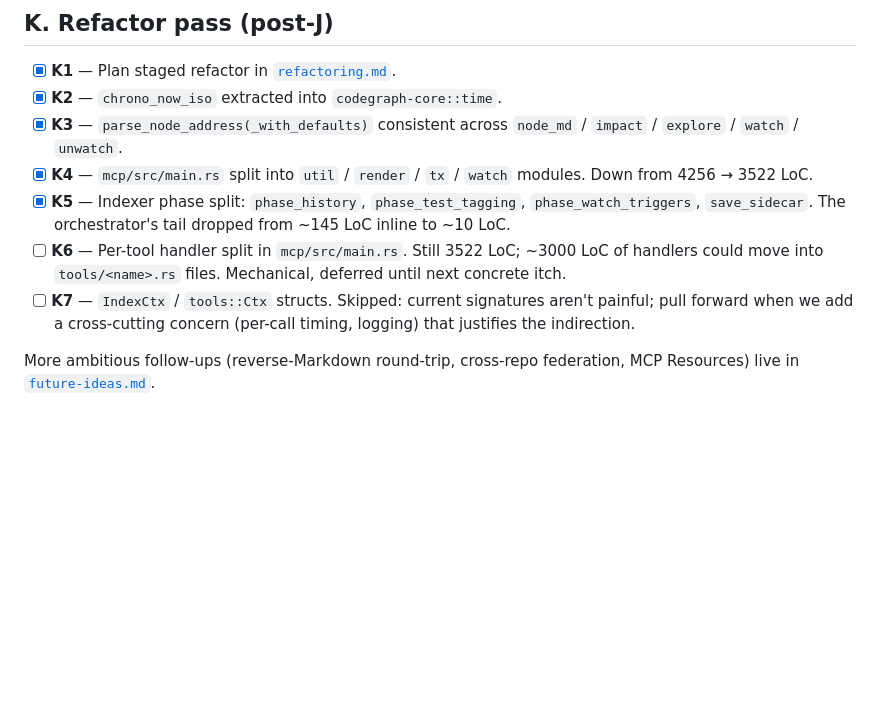
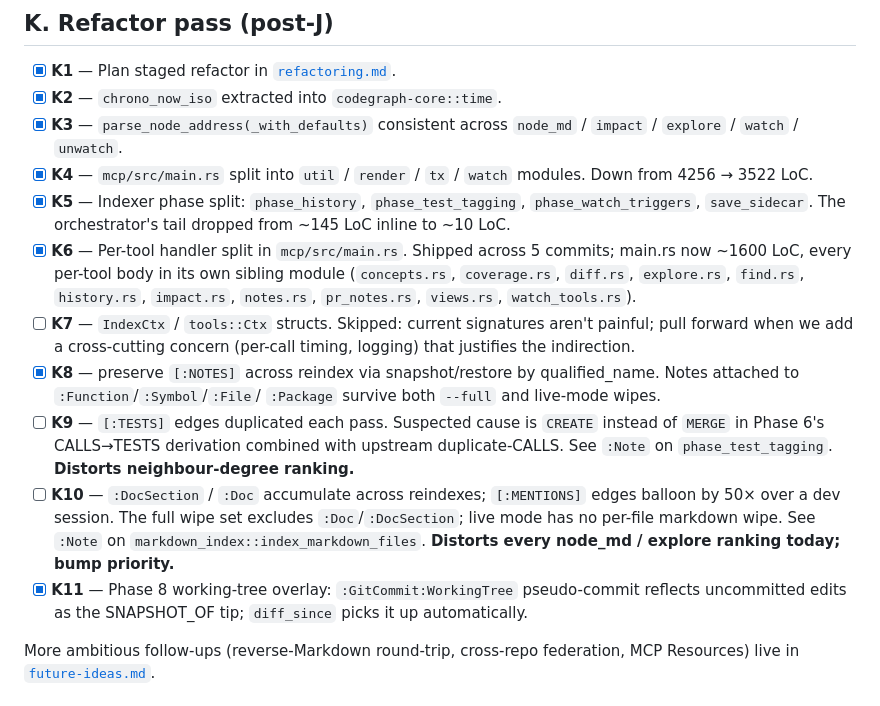
Before and after one commit to ChrisRega/codegraph, a Markdown page: TODO.md, the part around the change. GitHub-like rendering; blank space fills up the shorter version.

Commit message:
docs: TODO — K6 done, K8/K11 done, K9/K10 filed from dogfood findings
Update K-series status to reflect what's actually shipped:
- K6 (per-tool handler split) done — main.rs at ~1600 LoC, 11 sibling modules.
- K8 (preserve [:NOTES] across reindex) done.
- K11 (Phase 8 :GitCommit:WorkingTree overlay) done in `e149996`.

Two new findings from exploring `handle_diff_since` via codegraph while
working on K11:

- K9: `[:TESTS]` edges duplicated each pass (observed 38× from one
  test fn — `CREATE` instead of `MERGE` in Phase 6).
- K10: `:DocSection`/`:Doc` accumulate across reindexes (observed
  253× the true `[:MENTIONS]` count on a hot fn). Distorts every
  `node_md` and `explore` ranking today — priority bump warranted.

Both filed as `:Note`s on the affected functions so future sessions
surface them automatically.

Co-Authored-By: Claude Opus 4.7 (1M context) <noreply@anthropic.com>

```diff
--- a/TODO.md
+++ b/TODO.md
@@ -187,12 +187,29 @@ for, with the lowest-token answer for each question shape.
 - [x] **K5** — Indexer phase split: `phase_history`,
   `phase_test_tagging`, `phase_watch_triggers`, `save_sidecar`. The
   orchestrator's tail dropped from ~145 LoC inline to ~10 LoC.
-- [ ] **K6** — Per-tool handler split in `mcp/src/main.rs`. Still
-  3522 LoC; ~3000 LoC of handlers could move into `tools/<name>.rs`
-  files. Mechanical, deferred until next concrete itch.
+- [x] **K6** — Per-tool handler split in `mcp/src/main.rs`. Shipped
+  across 5 commits; main.rs now ~1600 LoC, every per-tool body in its
+  own sibling module (`concepts.rs`, `coverage.rs`, `diff.rs`,
+  `explore.rs`, `find.rs`, `history.rs`, `impact.rs`, `notes.rs`,
+  `pr_notes.rs`, `views.rs`, `watch_tools.rs`).
 - [ ] **K7** — `IndexCtx` / `tools::Ctx` structs. Skipped: current
   signatures aren't painful; pull forward when we add a cross-cutting
   concern (per-call timing, logging) that justifies the indirection.
+- [x] **K8** — preserve `[:NOTES]` across reindex via snapshot/restore
+  by qualified_name. Notes attached to `:Function`/`:Symbol`/`:File`/
+  `:Package` survive both `--full` and live-mode wipes.
+- [ ] **K9** — `[:TESTS]` edges duplicated each pass. Suspected cause
+  is `CREATE` instead of `MERGE` in Phase 6's CALLS→TESTS derivation
+  combined with upstream duplicate-CALLS. See `:Note` on
+  `phase_test_tagging`. **Distorts neighbour-degree ranking.**
+- [ ] **K10** — `:DocSection` / `:Doc` accumulate across reindexes;
+  `[:MENTIONS]` edges balloon by 50× over a dev session. The full
+  wipe set excludes `:Doc`/`:DocSection`; live mode has no per-file
+  markdown wipe. See `:Note` on `markdown_index::index_markdown_files`.
+  **Distorts every node_md / explore ranking today; bump priority.**
+- [x] **K11** — Phase 8 working-tree overlay: `:GitCommit:WorkingTree`
+  pseudo-commit reflects uncommitted edits as the SNAPSHOT_OF tip;
+  `diff_since` picks it up automatically.
 
 More ambitious follow-ups (reverse-Markdown round-trip, cross-repo
 federation, MCP Resources) live in [`future-ideas.md`](future-ideas.md).
```
